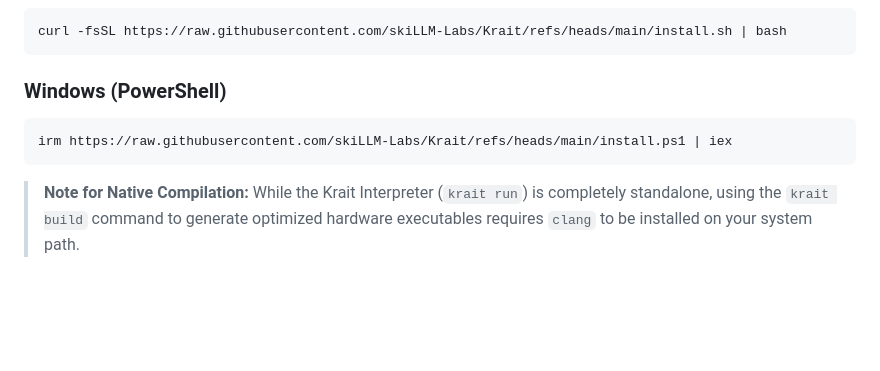
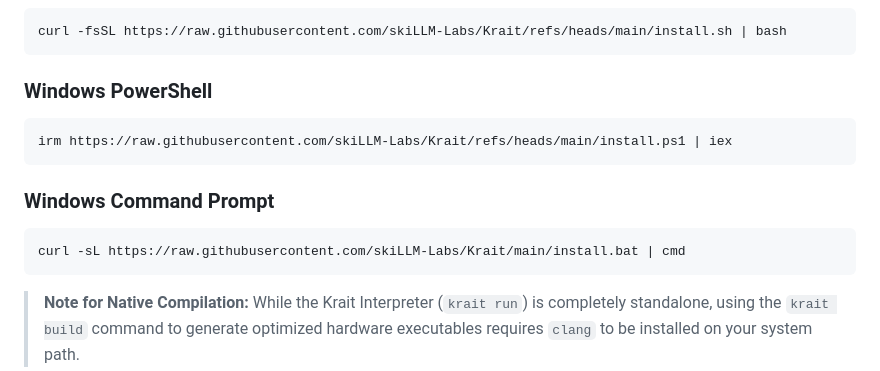
Before and after one commit to skiLLM-Labs/Krait, a Markdown page: README.md, the part around the change. Drawn GitHub-style; blank space fills up the shorter version.

Commit message:
Update README with Windows Command Prompt instructions
Added installation instructions for Windows Command Prompt.

````diff
--- a/README.md
+++ b/README.md
@@ -47,9 +47,14 @@ You do not need Cargo or Rust to run Krait. Install the pre-compiled binary dire
 curl -fsSL https://raw.githubusercontent.com/skiLLM-Labs/Krait/refs/heads/main/install.sh | bash
 ```
 
-### Windows (PowerShell)
+### Windows PowerShell
 ```powershell
 irm https://raw.githubusercontent.com/skiLLM-Labs/Krait/refs/heads/main/install.ps1 | iex
+```
+
+### Windows Command Prompt
+```cmd
+curl -sL https://raw.githubusercontent.com/skiLLM-Labs/Krait/main/install.bat | cmd
 ```
 
 > **Note for Native Compilation:** While the Krait Interpreter (`krait run`) is completely standalone, using the `krait build` command to generate optimized hardware executables requires `clang` to be installed on your system path.
````
